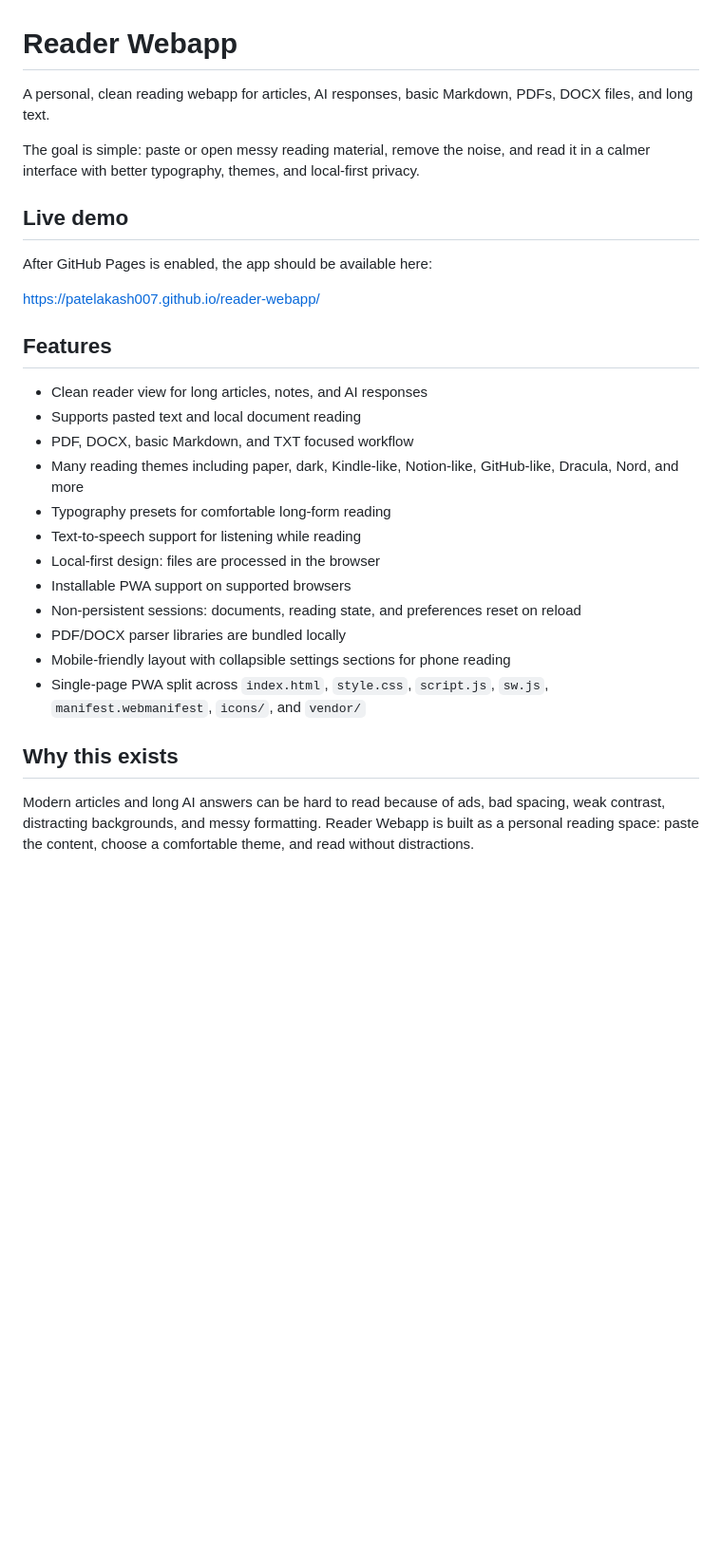
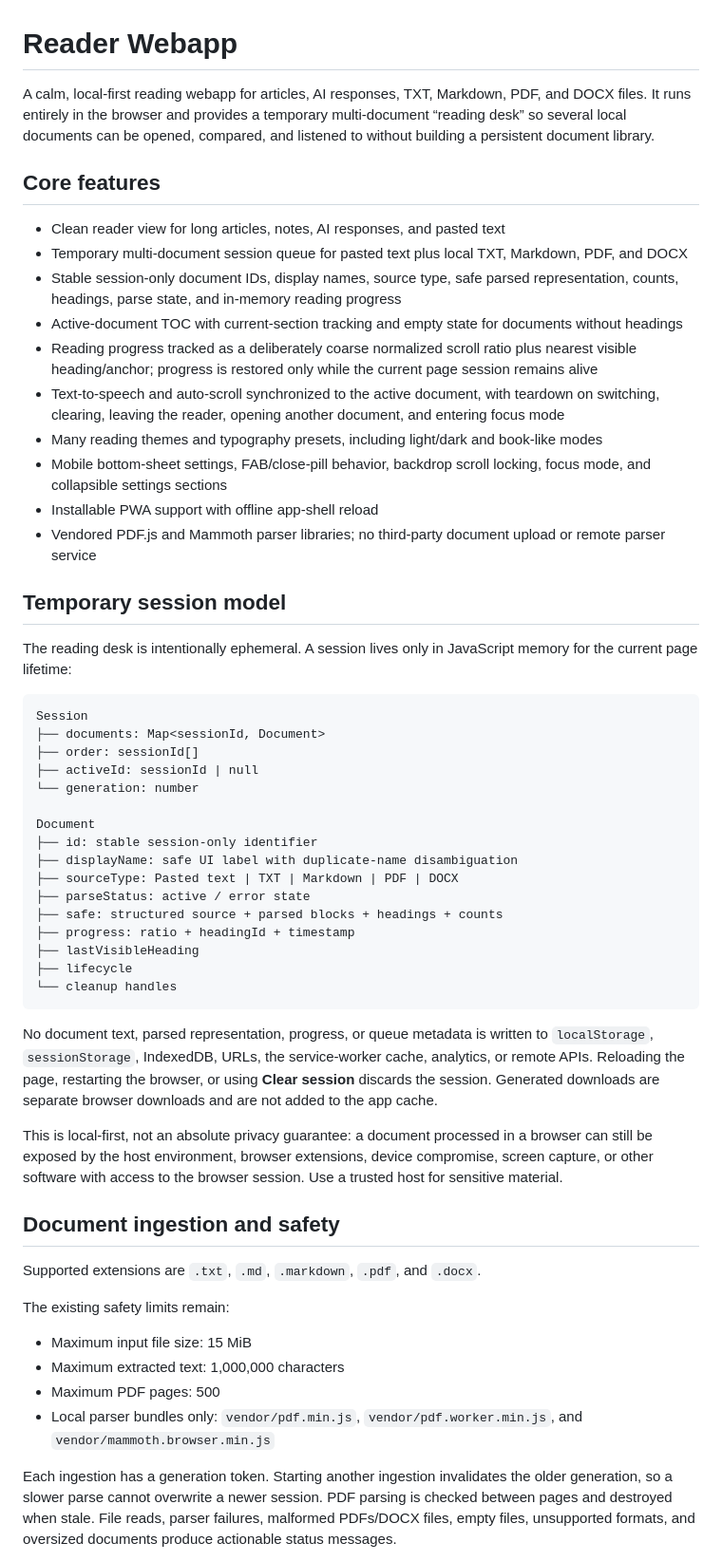
Before and after one commit to patelakash007/reader-webapp, a Markdown page: README.md, the part around one of its changes. Shown at 95% size. Drawn GitHub-style; blank space fills up the shorter version.

````diff
--- a/README.md
+++ b/README.md
@@ -1,30 +1,57 @@
 # Reader Webapp
 
-A personal, clean reading webapp for articles, AI responses, basic Markdown, PDFs, DOCX files, and long text.
+A calm, local-first reading webapp for articles, AI responses, TXT, Markdown, PDF, and DOCX files. It runs entirely in the browser and provides a temporary multi-document “reading desk” so several local documents can be opened, compared, and listened to without building a persistent document library.
 
-The goal is simple: paste or open messy reading material, remove the noise, and read it in a calmer interface with better typography, themes, and local-first privacy.
+## Core features
 
-## Live demo
+- Clean reader view for long articles, notes, AI responses, and pasted text
+- Temporary multi-document session queue for pasted text plus local TXT, Markdown, PDF, and DOCX
+- Stable session-only document IDs, display names, source type, safe parsed representation, counts, headings, parse state, and in-memory reading progress
+- Active-document TOC with current-section tracking and empty state for documents without headings
+- Reading progress tracked as a deliberately coarse normalized scroll ratio plus nearest visible heading/anchor; progress is restored only while the current page session remains alive
+- Text-to-speech and auto-scroll synchronized to the active document, with teardown on switching, clearing, leaving the reader, opening another document, and entering focus mode
+- Many reading themes and typography presets, including light/dark and book-like modes
+- Mobile bottom-sheet settings, FAB/close-pill behavior, backdrop scroll locking, focus mode, and collapsible settings sections
+- Installable PWA support with offline app-shell reload
+- Vendored PDF.js and Mammoth parser libraries; no third-party document upload or remote parser service
 
-After GitHub Pages is enabled, the app should be available here:
+## Temporary session model
 
-https://patelakash007.github.io/reader-webapp/
+The reading desk is intentionally ephemeral. A session lives only in JavaScript memory for the current page lifetime:
 
-## Features
+```text
+Session
+├── documents: Map<sessionId, Document>
+├── order: sessionId[]
+├── activeId: sessionId | null
+└── generation: number
 
-- Clean reader view for long articles, notes, and AI responses
-- Supports pasted text and local document reading
-- PDF, DOCX, basic Markdown, and TXT focused workflow
-- Many reading themes including paper, dark, Kindle-like, Notion-like, GitHub-like, Dracula, Nord, and more
-- Typography presets for comfortable long-form reading
-- Text-to-speech support for listening while reading
-- Local-first design: files are processed in the browser
-- Installable PWA support on supported browsers
-- Non-persistent sessions: documents, reading state, and preferences reset on reload
-- PDF/DOCX parser libraries are bundled locally
-- Mobile-friendly layout with collapsible settings sections for phone reading
-- Single-page PWA split across `index.html`, `style.css`, `script.js`, `sw.js`, `manifest.webmanifest`, `icons/`, and `vendor/`
+Document
+├── id: stable session-only identifier
+├── displayName: safe UI label with duplicate-name disambiguation
+├── sourceType: Pasted text | TXT | Markdown | PDF | DOCX
+├── parseStatus: active / error state
+├── safe: structured source + parsed blocks + headings + counts
+├── progress: ratio + headingId + timestamp
+├── lastVisibleHeading
+├── lifecycle
+└── cleanup handles
+```
 
-## Why this exists
+No document text, parsed representation, progress, or queue metadata is written to `localStorage`, `sessionStorage`, IndexedDB, URLs, the service-worker cache, analytics, or remote APIs. Reloading the page, restarting the browser, or using **Clear session** discards the session. Generated downloads are separate browser downloads and are not added to the app cache.
 
-Modern articles and long AI answers can be hard to read because of ads, bad spacing, weak contrast, distracting backgrounds, and messy formatting. Reader Webapp is built as a personal reading space: paste the content, choose a comfortable theme, and read without distractions.
+This is local-first, not an absolute privacy guarantee: a document processed in a browser can still be exposed by the host environment, browser extensions, device compromise, screen capture, or other software with access to the browser session. Use a trusted host for sensitive material.
+
+## Document ingestion and safety
+
+Supported extensions are `.txt`, `.md`, `.markdown`, `.pdf`, and `.docx`.
+
+The existing safety limits remain:
+
+- Maximum input file size: 15 MiB
+- Maximum extracted text: 1,000,000 characters
+- Maximum PDF pages: 500
+- Local parser bundles only: `vendor/pdf.min.js`, `vendor/pdf.worker.min.js`, and `vendor/mammoth.browser.min.js`
+
+Each ingestion has a generation token. Starting another ingestion invalidates the older generation, so a slower parse cannot overwrite a newer session. PDF parsing is checked between pages and destroyed when stale. File reads, parser failures, malformed PDFs/DOCX files, empty files, unsupported formats, and oversized documents produce actionable status messages.
+
````
Also changed, not shown: other parts of README.md (+67 -203 lines).
